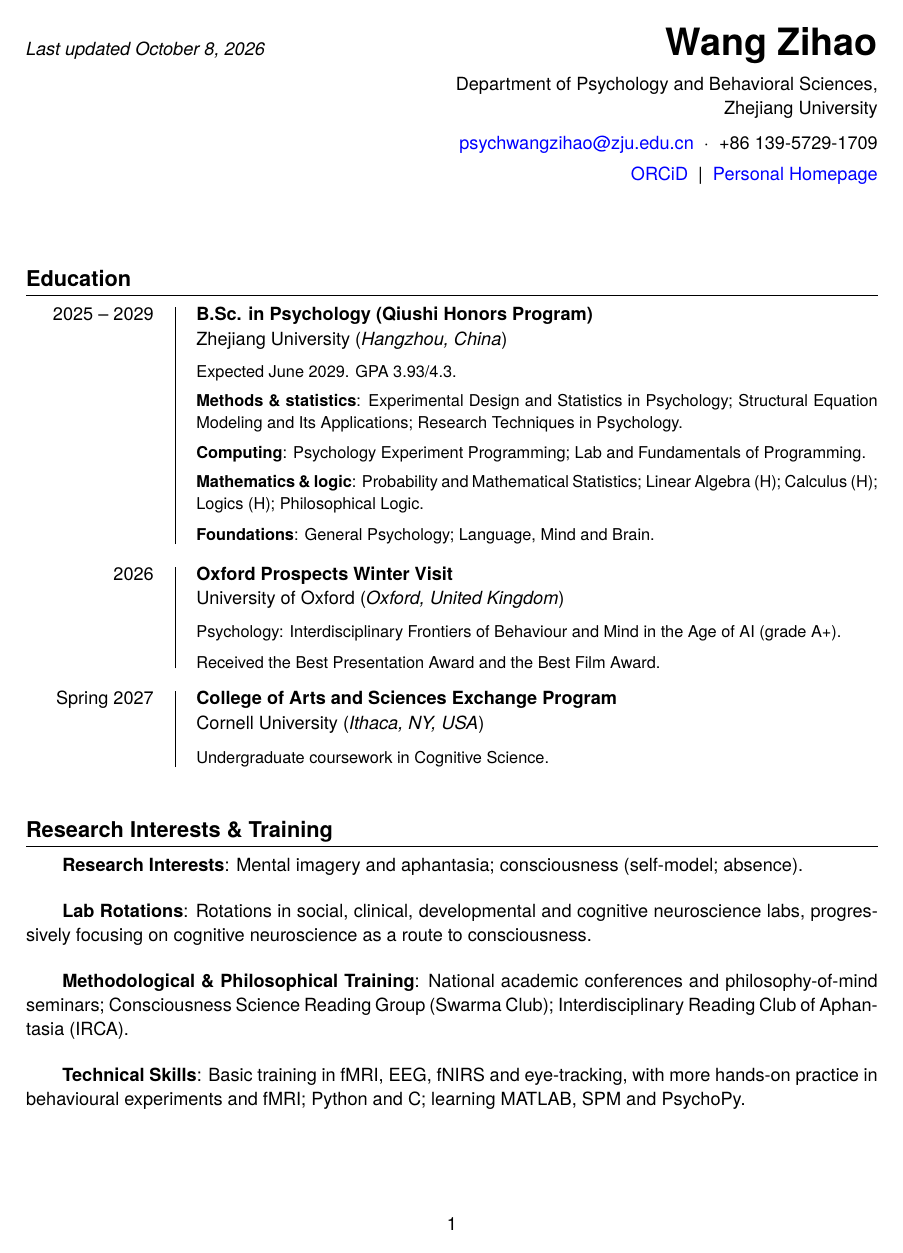
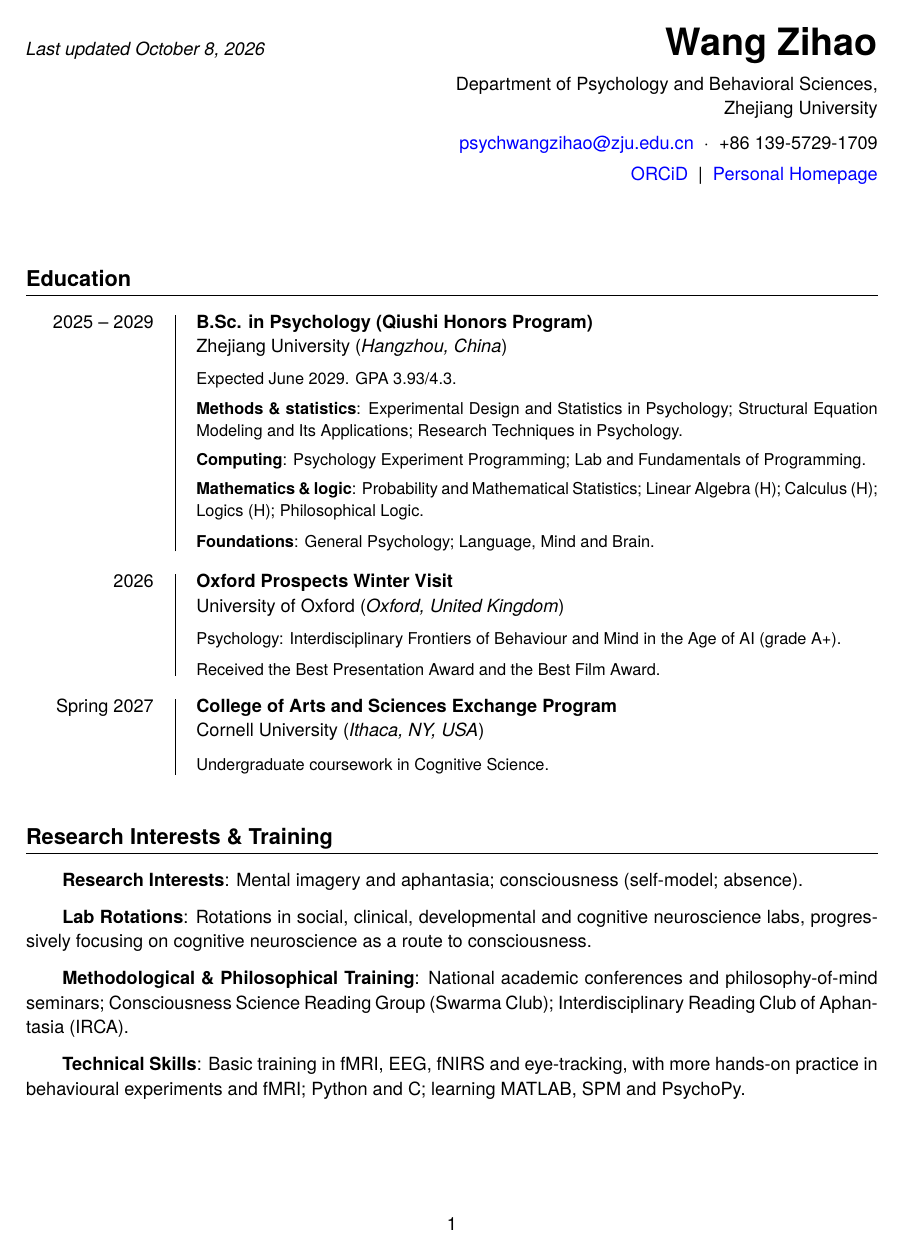
Before and after one commit to psychwangzihao/cv, a LaTeX document (main.tex): page 1 of 3. Compiled offline with XeLaTeX; a missing font is replaced by an installed copy or a similar font.

Commit message:
Update main.tex

```diff
--- a/main.tex
+++ b/main.tex
@@ -53,6 +53,8 @@
 \setlength{\entryskip}{.41cm}
 \newlength{\paraskip}
 \setlength{\paraskip}{.13cm}
+\newlength{\skillskip}   % 单行条目之间（Languages、Technical Skills）
+\setlength{\skillskip}{.6\entryskip}
 
 \titleformat{\section}
 {\needspace{3\baselineskip}\large\bfseries}
@@ -61,7 +63,7 @@
 {}[\titlerule]
 
 % 章节与正文的呼吸：上面松、下面紧，一段一段自然分得开。
-\titlespacing*{\section}{0pt}{1.3\entryskip}{.55\entryskip}
+\titlespacing*{\section}{0pt}{1.3\entryskip}{.9\entryskip}
 
 % ---- institution line: handles all four filled/empty combinations ----
 %  #1 = institution, #2 = location
@@ -113,7 +115,7 @@
 
 % ---- skill / labelled note: indented bold label + text ----
 \newcommand{\skillentry}[2]{%
-  {\hspace{2em}\textbf{#1}:} {#2}\vspace{\entryskip}%
+  {\hspace{2em}\textbf{#1}:} {#2}\vspace{\skillskip}%
 }
 
 \linespread{1.12}
```
